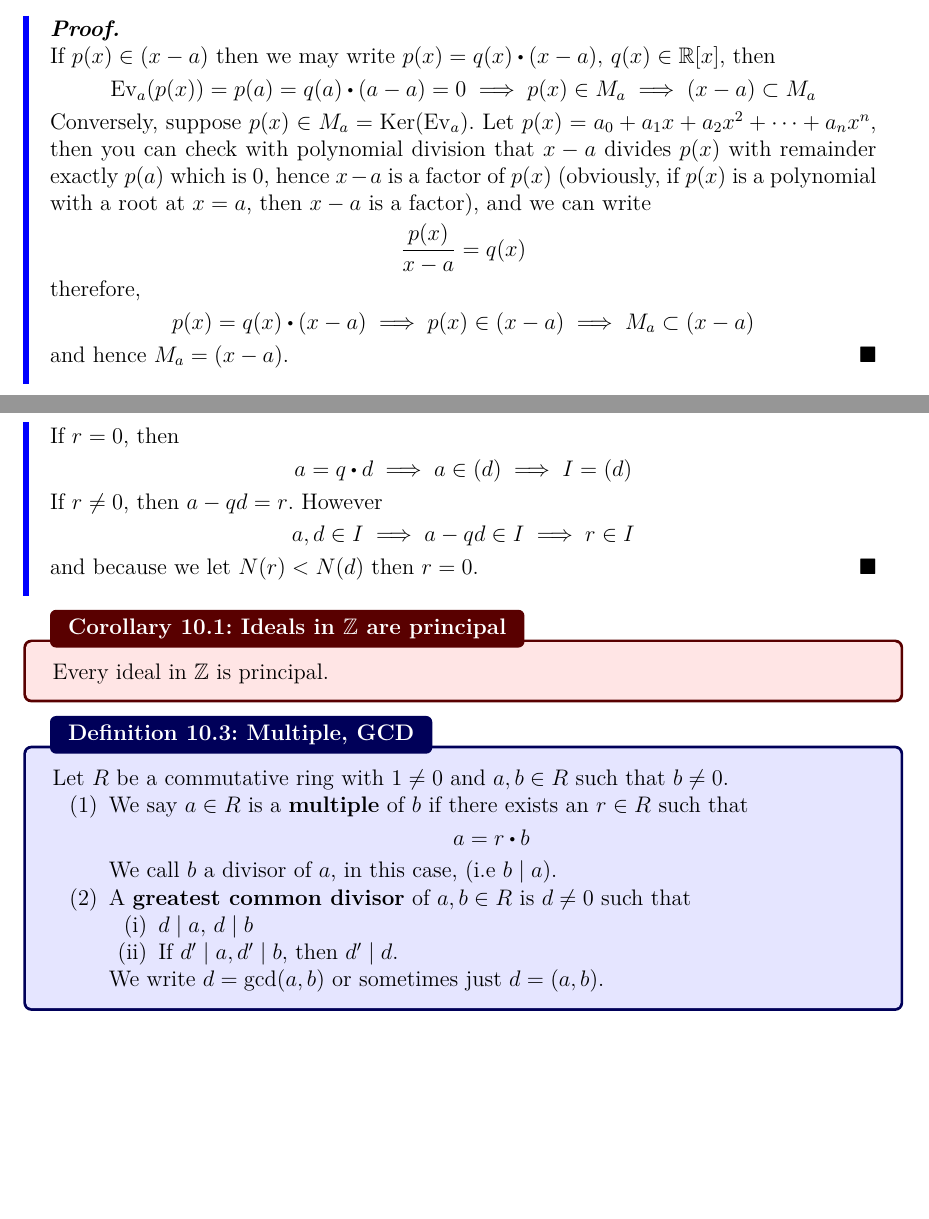
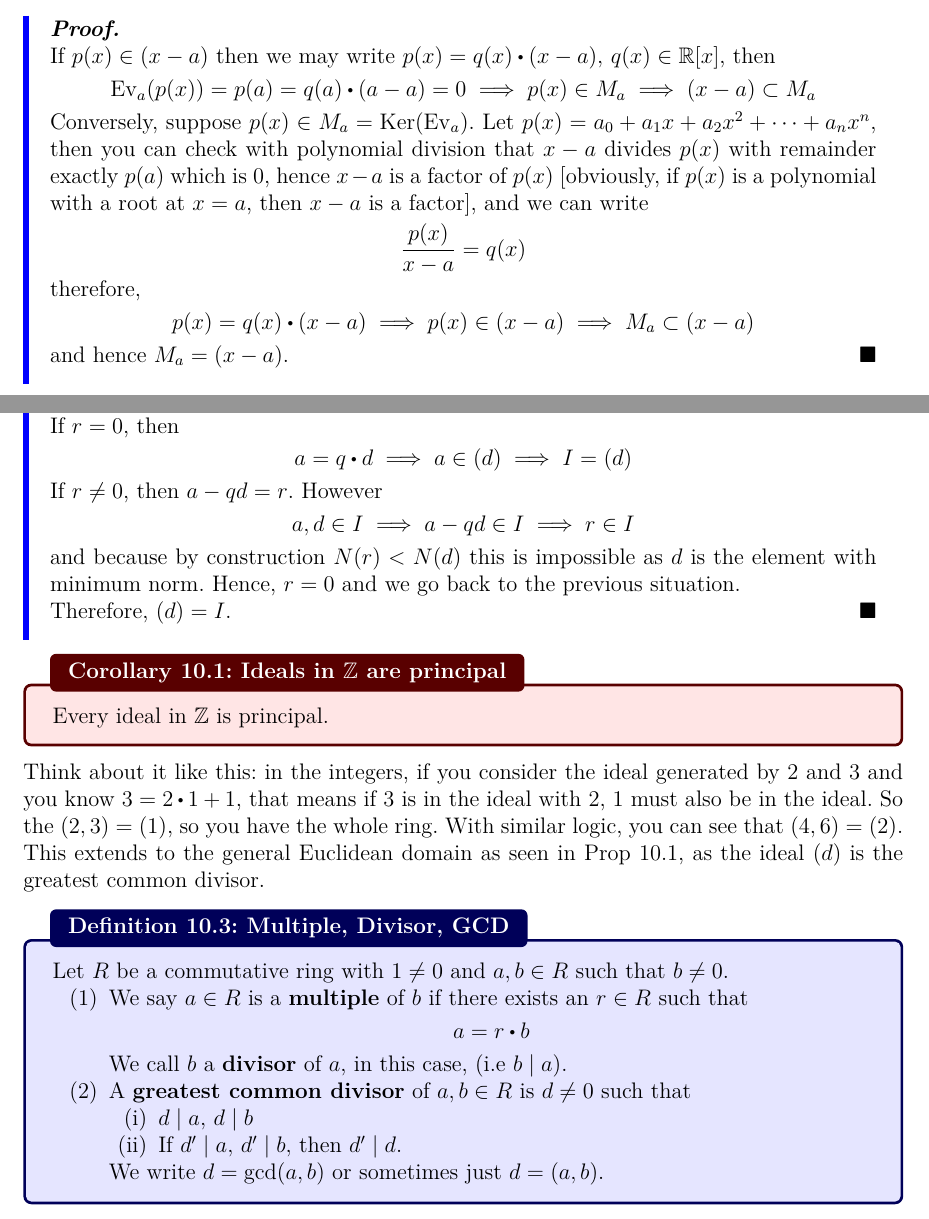
Before and after one commit to hushus46/28B-Notes, a LaTeX thesis (Main.tex): two parts of pages 33 and 44 of 46 before the commit and two parts of pages 33 and 44 of 47 after it, joined at a grey line, cut so that both start at the same text, the shorter picture padded with empty space. The pictures show the PDF file Main.pdf that the author committed with the source.

Commit message:
1-10 main

```diff
--- a/Main.tex
+++ b/Main.tex
@@ -191,5 +191,5 @@ boxed title style = {colback=green!35!black}
 \subfile{L7/L7}
 \subfile{L8/L8}
 \subfile{L9/L9}
-%\subfile{L10/L10}
+\subfile{L10/L10}
 \end{document}
```
Also changed, not shown: Main.pdf.
